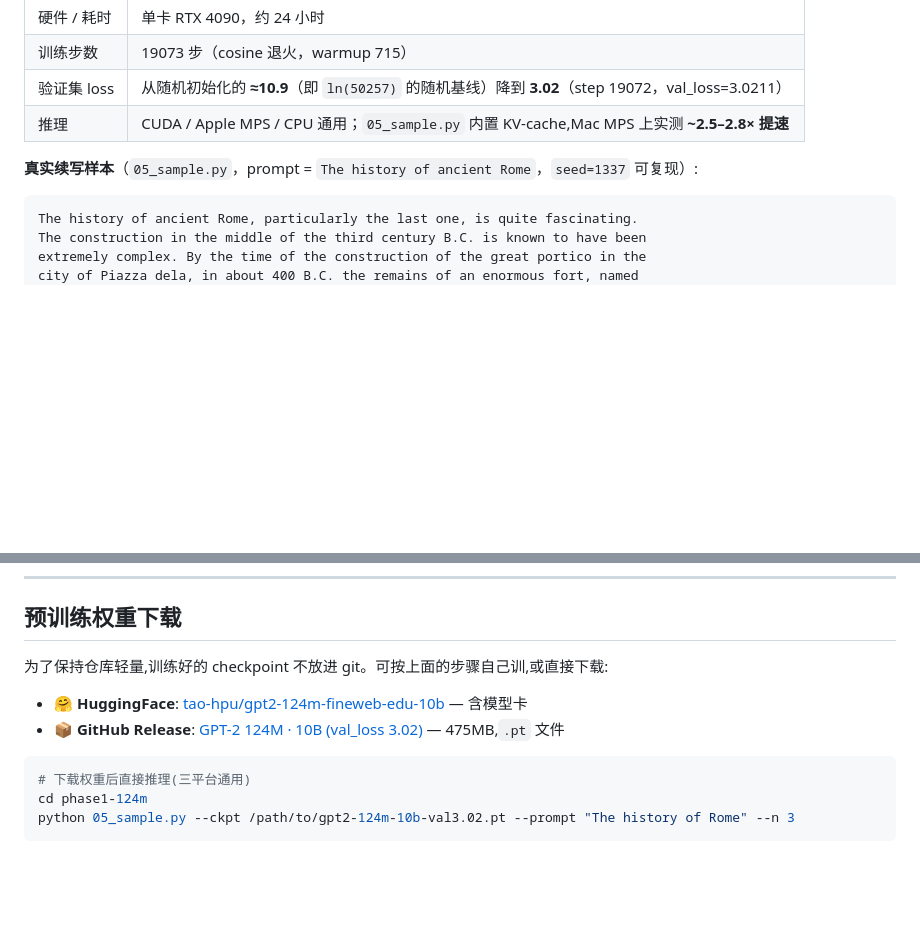
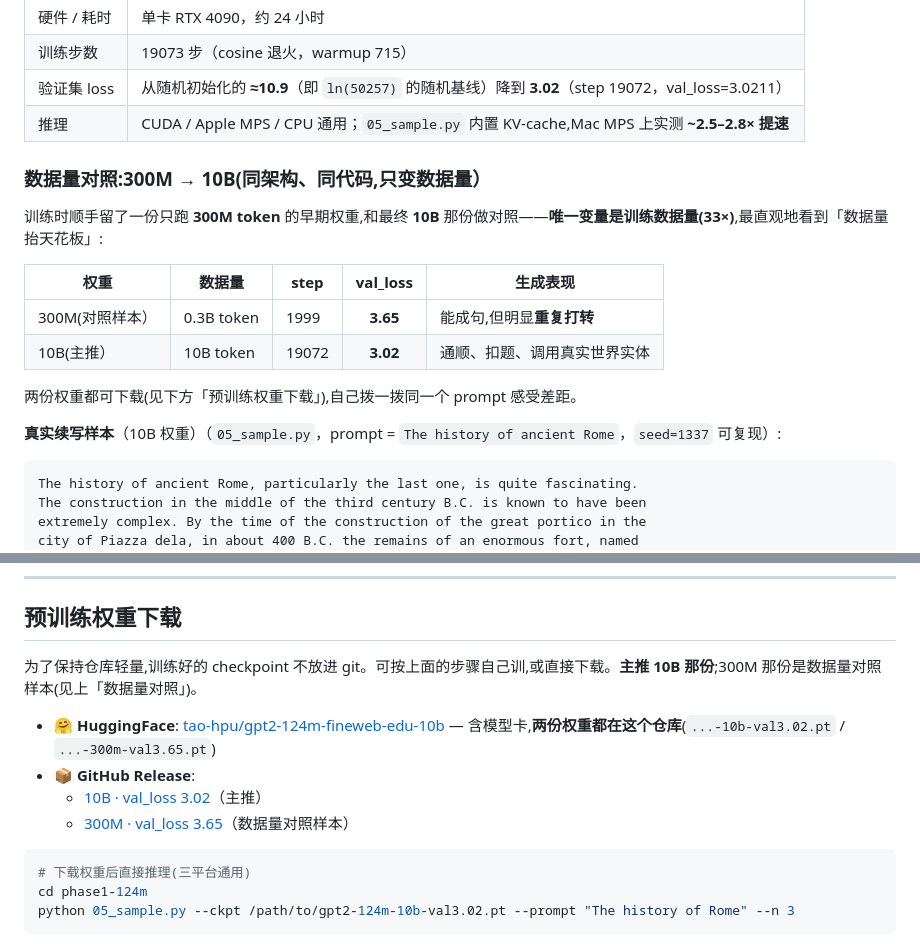
Before and after one commit to tao-hpu/llm-from-scratch, a Markdown page: README.md, 2 parts joined by grey strips. Rendered like a GitHub page; blank space fills up the shorter version.

Commit message:
README: 补 300M↔10B 数据量对照 + 两份权重下载
Co-Authored-By: Claude Opus 4.8 (1M context) <noreply@anthropic.com>
Claude-Session: https://claude.ai/code/session_01822QkfytM9ixw3YSRe7atu

````diff
--- a/README.md
+++ b/README.md
@@ -88,7 +88,18 @@ phase2-sft-lora/     【规划中 / WIP】SFT + LoRA 后训练
 | 验证集 loss | 从随机初始化的 **≈10.9**（即 `ln(50257)` 的随机基线）降到 **3.02**（step 19072，val_loss=3.0211） |
 | 推理 | CUDA / Apple MPS / CPU 通用；`05_sample.py` 内置 KV-cache,Mac MPS 上实测 **~2.5–2.8× 提速** |
 
-**真实续写样本**（`05_sample.py`，prompt = `The history of ancient Rome`，`seed=1337` 可复现）:
+### 数据量对照:300M → 10B(同架构、同代码,只变数据量）
+
+训练时顺手留了一份只跑 **300M token** 的早期权重,和最终 **10B** 那份做对照——**唯一变量是训练数据量(33×)**,最直观地看到「数据量抬天花板」:
+
+| 权重 | 数据量 | step | val_loss | 生成表现 |
+|---|---|---|:---:|---|
+| 300M(对照样本） | 0.3B token | 1999 | **3.65** | 能成句,但明显**重复打转** |
+| 10B(主推） | 10B token | 19072 | **3.02** | 通顺、扣题、调用真实世界实体 |
+
+两份权重都可下载(见下方「预训练权重下载」),自己拨一拨同一个 prompt 感受差距。
+
+**真实续写样本**（10B 权重）（`05_sample.py`，prompt = `The history of ancient Rome`，`seed=1337` 可复现）:
 
 ```
 The history of ancient Rome, particularly the last one, is quite fascinating.
@@ -163,10 +174,12 @@ python 05_sample.py --ckpt ckpt/latest.pt --prompt "The history of Rome" --n 3
 
 ## 预训练权重下载
 
-为了保持仓库轻量,训练好的 checkpoint 不放进 git。可按上面的步骤自己训,或直接下载:
+为了保持仓库轻量,训练好的 checkpoint 不放进 git。可按上面的步骤自己训,或直接下载。**主推 10B 那份**;300M 那份是数据量对照样本(见上「数据量对照」)。
 
-- 🤗 **HuggingFace**: [tao-hpu/gpt2-124m-fineweb-edu-10b](https://huggingface.co/tao-hpu/gpt2-124m-fineweb-edu-10b) — 含模型卡
-- 📦 **GitHub Release**: [GPT-2 124M · 10B (val_loss 3.02)](https://github.com/tao-hpu/llm-from-scratch/releases/tag/gpt2-124m-10b) — 475MB,`.pt` 文件
+- 🤗 **HuggingFace**: [tao-hpu/gpt2-124m-fineweb-edu-10b](https://huggingface.co/tao-hpu/gpt2-124m-fineweb-edu-10b) — 含模型卡,**两份权重都在这个仓库**(`...-10b-val3.02.pt` / `...-300m-val3.65.pt`)
+- 📦 **GitHub Release**:
+  - [10B · val_loss 3.02](https://github.com/tao-hpu/llm-from-scratch/releases/tag/gpt2-124m-10b)（主推）
+  - [300M · val_loss 3.65](https://github.com/tao-hpu/llm-from-scratch/releases/tag/gpt2-124m-300m)（数据量对照样本）
 
 ```bash
 # 下载权重后直接推理(三平台通用)
````
